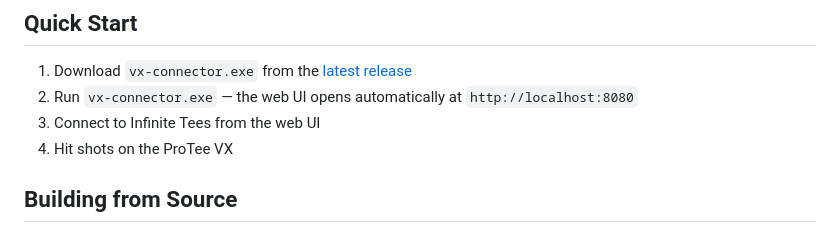
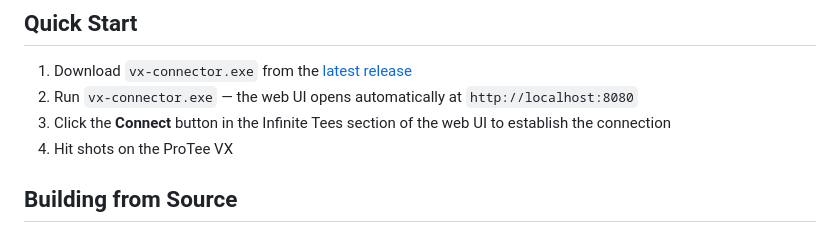
Before and after one commit to zonkey-acoustic/itgolf-vx-connector, a Markdown page: README.md, the part around the change. Drawn GitHub-style.

Commit message:
Clarify Quick Start step to click Connect button
Co-Authored-By: Claude Opus 4.6 <noreply@anthropic.com>

```diff
--- a/README.md
+++ b/README.md
@@ -54,7 +54,7 @@ The ProTee Labs application writes shot data to `%AppData%\ProTeeUnited\Shots\{t
 
 1. Download `vx-connector.exe` from the [latest release](https://github.com/zonkey-acoustic/itgolf-vx-connector/releases/latest)
 2. Run `vx-connector.exe` — the web UI opens automatically at `http://localhost:8080`
-3. Connect to Infinite Tees from the web UI
+3. Click the **Connect** button in the Infinite Tees section of the web UI to establish the connection
 4. Hit shots on the ProTee VX
 
 ## Building from Source
```
